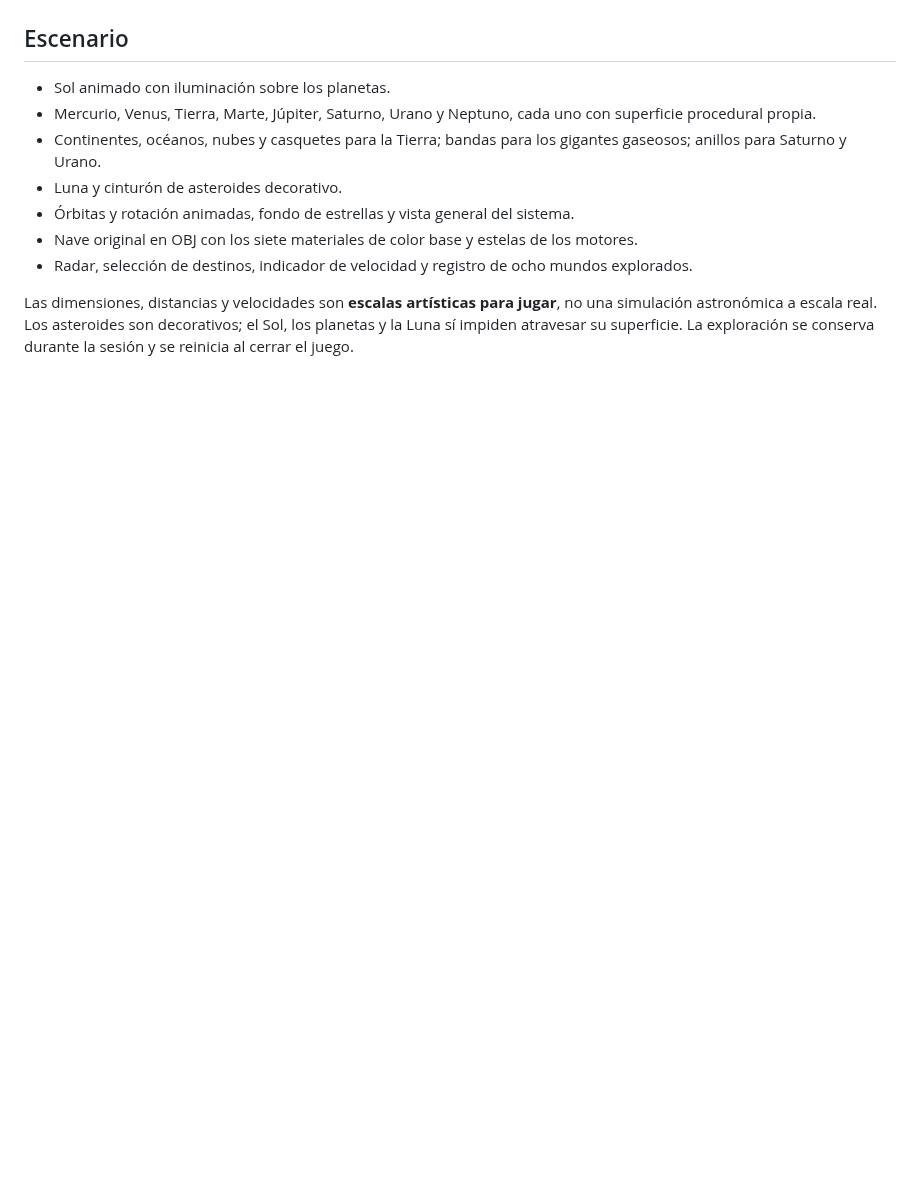
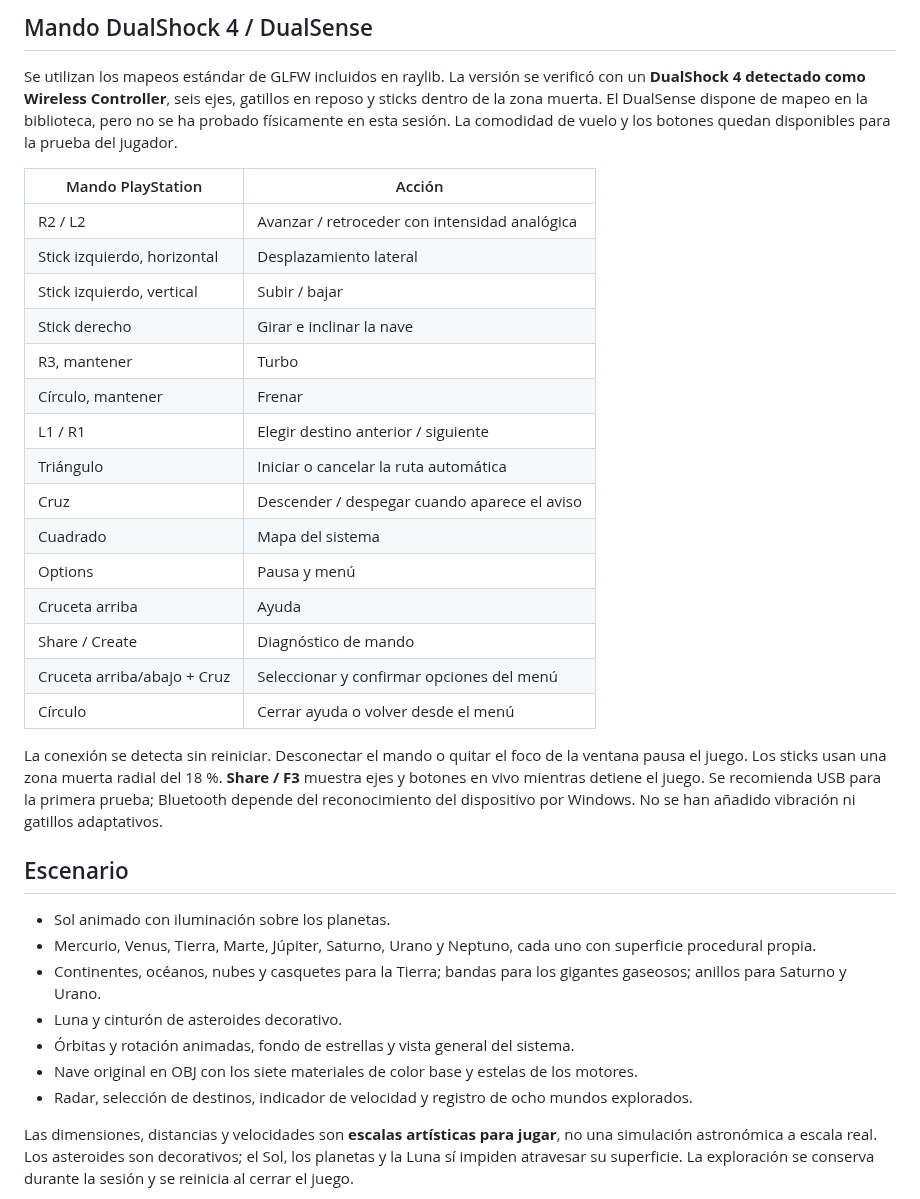
Before and after one commit to Juanjoo-Alvarez/Proyecto3-RANA56-SistemaSolar, a Markdown page: README.md, the part around one of its changes. Drawn GitHub-style; blank space fills up the shorter version.

```diff
--- a/README.md
+++ b/README.md
@@ -9,3 +23,26 @@ Exploración espacial en **Rust y raylib 6.0.0**, con la nave RANA-56 creada en
+## Mando DualShock 4 / DualSense
+
+Se utilizan los mapeos estándar de GLFW incluidos en raylib. La versión se verificó con un **DualShock 4 detectado como Wireless Controller**, seis ejes, gatillos en reposo y sticks dentro de la zona muerta. El DualSense dispone de mapeo en la biblioteca, pero no se ha probado físicamente en esta sesión. La comodidad de vuelo y los botones quedan disponibles para la prueba del jugador.
+
+| Mando PlayStation | Acción |
+| --- | --- |
+| R2 / L2 | Avanzar / retroceder con intensidad analógica |
+| Stick izquierdo, horizontal | Desplazamiento lateral |
+| Stick izquierdo, vertical | Subir / bajar |
+| Stick derecho | Girar e inclinar la nave |
+| R3, mantener | Turbo |
+| Círculo, mantener | Frenar |
+| L1 / R1 | Elegir destino anterior / siguiente |
+| Triángulo | Iniciar o cancelar la ruta automática |
+| Cruz | Descender / despegar cuando aparece el aviso |
+| Cuadrado | Mapa del sistema |
+| Options | Pausa y menú |
+| Cruceta arriba | Ayuda |
+| Share / Create | Diagnóstico de mando |
+| Cruceta arriba/abajo + Cruz | Seleccionar y confirmar opciones del menú |
+| Círculo | Cerrar ayuda o volver desde el menú |
+
+La conexión se detecta sin reiniciar. Desconectar el mando o quitar el foco de la ventana pausa el juego. Los sticks usan una zona muerta radial del 18 %. **Share / F3** muestra ejes y botones en vivo mientras detiene el juego. Se recomienda USB para la primera prueba; Bluetooth depende del reconocimiento del dispositivo por Windows. No se han añadido vibración ni gatillos adaptativos.
 
 ## Escenario
 
```
Also changed, not shown: other parts of README.md (+37 -10 lines), screenshots/descenso-v02.png (added), screenshots/luna-v02.png (added), 10 other files.
